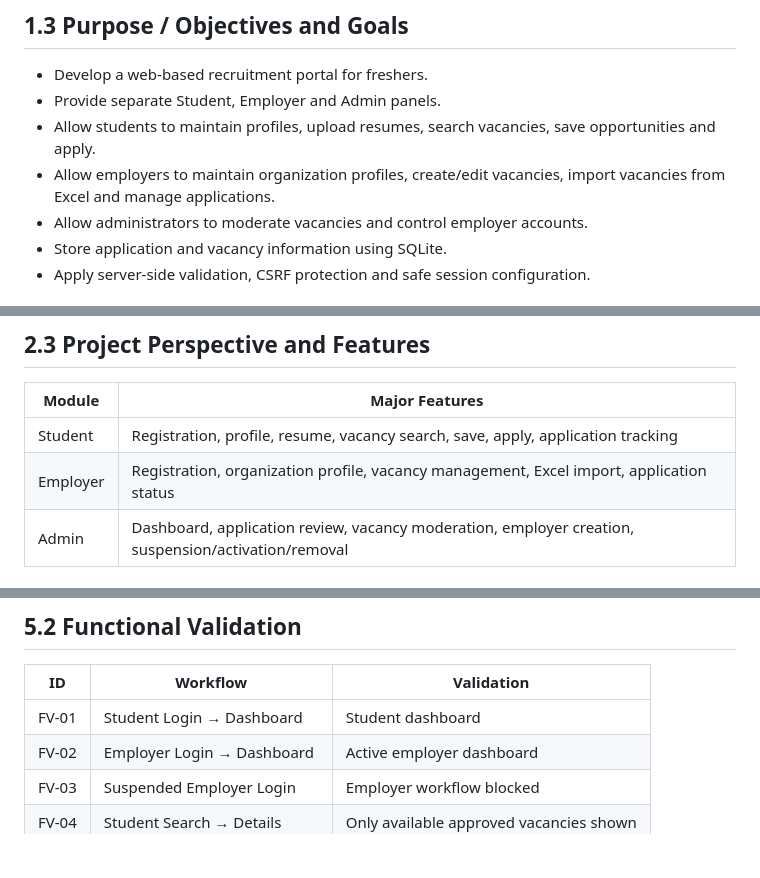
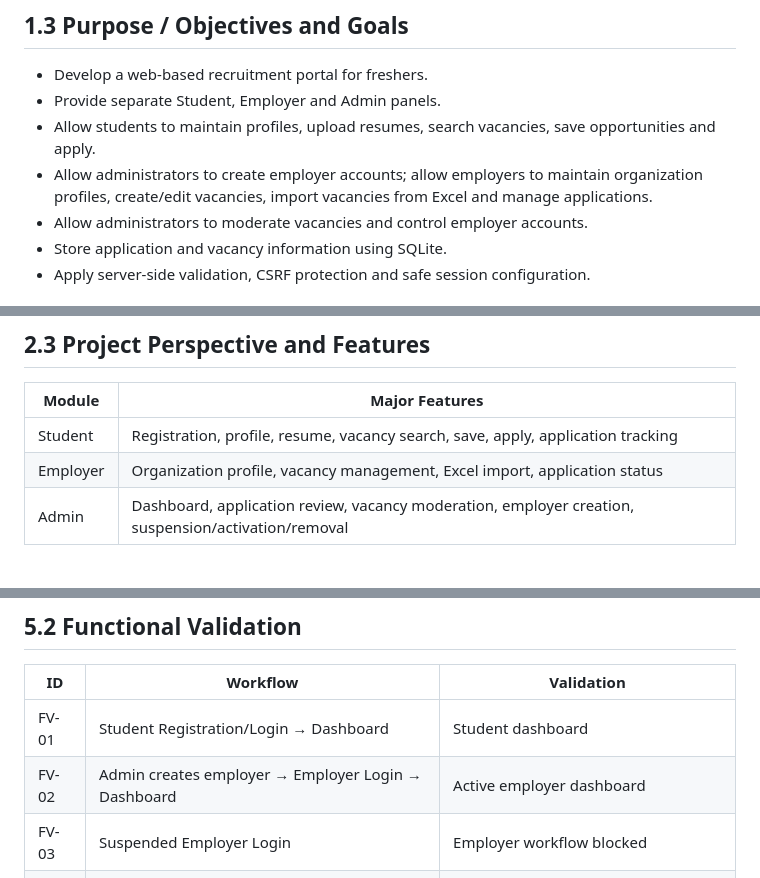
Before and after one commit to deathkernel/FresherFlow, a Markdown page: docs/PROJECT_REPORT.md, 3 parts joined by grey strips. Rendered like a GitHub page; blank space fills up the shorter version.

Commit message:
Align project report with current account workflows

```diff
--- a/docs/PROJECT_REPORT.md
+++ b/docs/PROJECT_REPORT.md
@@ -60,7 +60,7 @@ The project addresses the need for a simple role-based recruitment workflow wher
 - Develop a web-based recruitment portal for freshers.
 - Provide separate Student, Employer and Admin panels.
 - Allow students to maintain profiles, upload resumes, search vacancies, save opportunities and apply.
-- Allow employers to maintain organization profiles, create/edit vacancies, import vacancies from Excel and manage applications.
+- Allow administrators to create employer accounts; allow employers to maintain organization profiles, create/edit vacancies, import vacancies from Excel and manage applications.
 - Allow administrators to moderate vacancies and control employer accounts.
 - Store application and vacancy information using SQLite.
 - Apply server-side validation, CSRF protection and safe session configuration.
@@ -95,7 +95,7 @@ Existing recruitment systems generally provide job search, employer posting and
 | Module | Major Features |
 |---|---|
 | Student | Registration, profile, resume, vacancy search, save, apply, application tracking |
-| Employer | Registration, organization profile, vacancy management, Excel import, application status |
+| Employer | Organization profile, vacancy management, Excel import, application status |
 | Admin | Dashboard, application review, vacancy moderation, employer creation, suspension/activation/removal |
 
 ## 2.4 Stakeholders
@@ -295,8 +295,8 @@ Testing covers route authorization, input validation, database constraints, vaca
 
 | ID | Workflow | Validation |
 |---|---|---|
-| FV-01 | Student Login → Dashboard | Student dashboard |
-| FV-02 | Employer Login → Dashboard | Active employer dashboard |
+| FV-01 | Student Registration/Login → Dashboard | Student dashboard |
+| FV-02 | Admin creates employer → Employer Login → Dashboard | Active employer dashboard |
 | FV-03 | Suspended Employer Login | Employer workflow blocked |
 | FV-04 | Student Search → Details | Only available approved vacancies shown |
 | FV-05 | Student Apply | Single application / duplicate prevented |
```
Also changed, not shown: other parts of docs/PROJECT_REPORT.md (+2 -2 lines).
